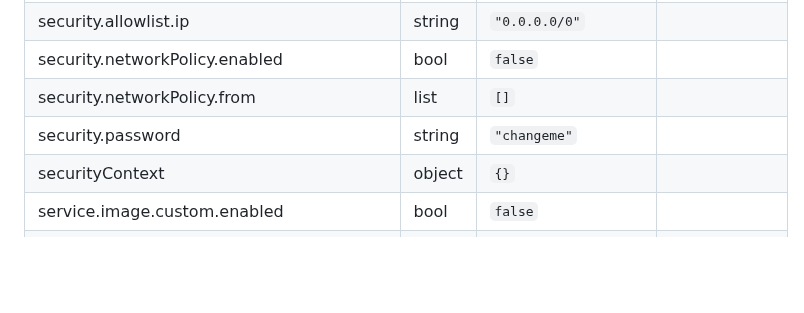
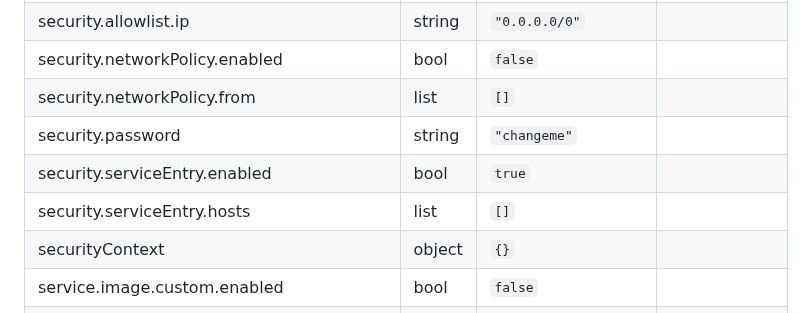
Before and after one commit to statisticsnorway/dapla-lab-helm-charts-services, a Markdown page: charts/rstudio-custom/README.md, the part around the change. Rendered like a GitHub page; blank space fills up the shorter version.

Commit message:
Generate Helm docs

```diff
--- a/charts/rstudio-custom/README.md
+++ b/charts/rstudio-custom/README.md
@@ -87,6 +87,8 @@ The RStudio IDE with a collection of standard data science packages.
 | security.networkPolicy.enabled | bool | `false` |  |
 | security.networkPolicy.from | list | `[]` |  |
 | security.password | string | `"changeme"` |  |
+| security.serviceEntry.enabled | bool | `true` |  |
+| security.serviceEntry.hosts | list | `[]` |  |
 | securityContext | object | `{}` |  |
 | service.image.custom.enabled | bool | `false` |  |
 | service.image.custom.version | string | `"inseefrlab/onyxia-rstudio:r4.2.3"` |  |
```
